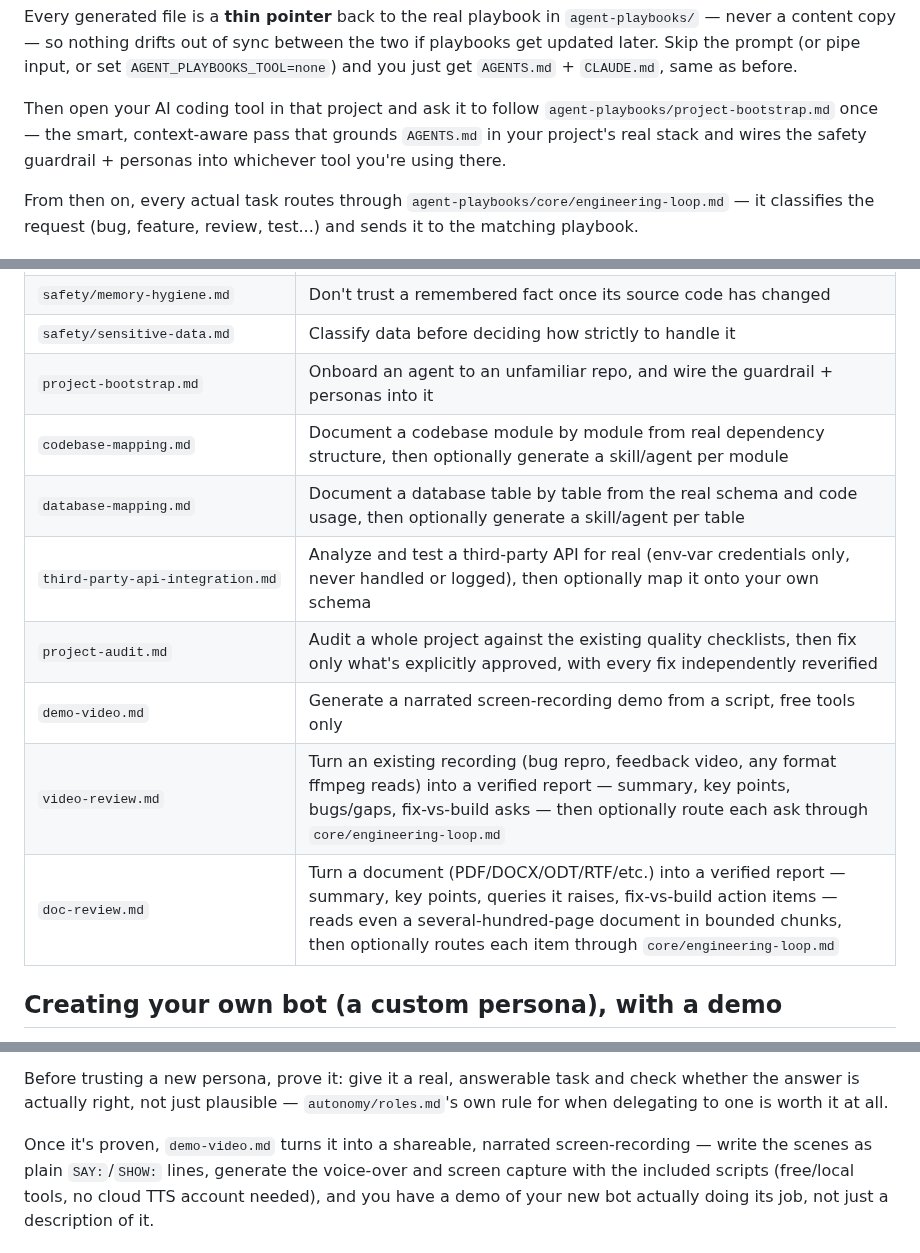
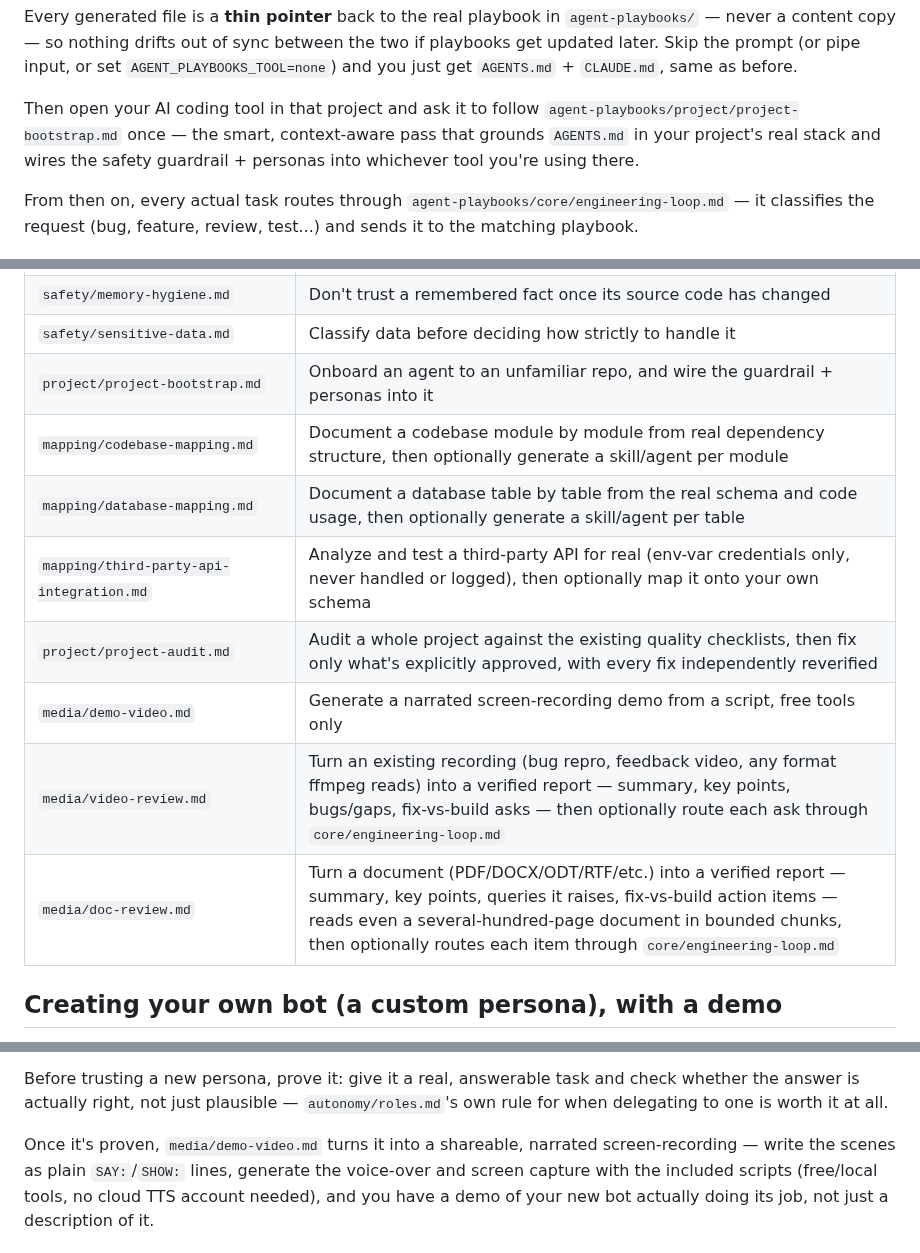
Before and after one commit to chiragmangaldev3112/agent-playbooks, a Markdown page: README.md, 3 parts joined by grey strips. Rendered like a GitHub page.

```diff
--- a/README.md
+++ b/README.md
@@ -71,7 +71,7 @@ input, or set `AGENT_PLAYBOOKS_TOOL=none`) and you just get `AGENTS.md` +
 `CLAUDE.md`, same as before.
 
 Then open your AI coding tool in that project and ask it to follow
-`agent-playbooks/project-bootstrap.md` once — the smart, context-aware pass
+`agent-playbooks/project/project-bootstrap.md` once — the smart, context-aware pass
 that grounds `AGENTS.md` in your project's real stack and wires the safety
 guardrail + personas into whichever tool you're using there.
 
@@ -143,14 +143,14 @@ purpose), see **[CHANGELOG.md](CHANGELOG.md)**.
 | `safety/secret-scan.md` | A real, enforced block on committing real secrets/credentials |
 | `safety/memory-hygiene.md` | Don't trust a remembered fact once its source code has changed |
 | `safety/sensitive-data.md` | Classify data before deciding how strictly to handle it |
-| `project-bootstrap.md` | Onboard an agent to an unfamiliar repo, and wire the guardrail + personas into it |
-| `codebase-mapping.md` | Document a codebase module by module from real dependency structure, then optionally generate a skill/agent per module |
-| `database-mapping.md` | Document a database table by table from the real schema and code usage, then optionally generate a skill/agent per table |
-| `third-party-api-integration.md` | Analyze and test a third-party API for real (env-var credentials only, never handled or logged), then optionally map it onto your own schema |
-| `project-audit.md` | Audit a whole project against the existing quality checklists, then fix only what's explicitly approved, with every fix independently reverified |
-| `demo-video.md` | Generate a narrated screen-recording demo from a script, free tools only |
-| `video-review.md` | Turn an existing recording (bug repro, feedback video, any format ffmpeg reads) into a verified report — summary, key points, bugs/gaps, fix-vs-build asks — then optionally route each ask through `core/engineering-loop.md` |
-| `doc-review.md` | Turn a document (PDF/DOCX/ODT/RTF/etc.) into a verified report — summary, key points, queries it raises, fix-vs-build action items — reads even a several-hundred-page document in bounded chunks, then optionally routes each item through `core/engineering-loop.md` |
+| `project/project-bootstrap.md` | Onboard an agent to an unfamiliar repo, and wire the guardrail + personas into it |
+| `mapping/codebase-mapping.md` | Document a codebase module by module from real dependency structure, then optionally generate a skill/agent per module |
+| `mapping/database-mapping.md` | Document a database table by table from the real schema and code usage, then optionally generate a skill/agent per table |
+| `mapping/third-party-api-integration.md` | Analyze and test a third-party API for real (env-var credentials only, never handled or logged), then optionally map it onto your own schema |
+| `project/project-audit.md` | Audit a whole project against the existing quality checklists, then fix only what's explicitly approved, with every fix independently reverified |
+| `media/demo-video.md` | Generate a narrated screen-recording demo from a script, free tools only |
+| `media/video-review.md` | Turn an existing recording (bug repro, feedback video, any format ffmpeg reads) into a verified report — summary, key points, bugs/gaps, fix-vs-build asks — then optionally route each ask through `core/engineering-loop.md` |
+| `media/doc-review.md` | Turn a document (PDF/DOCX/ODT/RTF/etc.) into a verified report — summary, key points, queries it raises, fix-vs-build action items — reads even a several-hundred-page document in bounded chunks, then optionally routes each item through `core/engineering-loop.md` |
 
 ## Creating your own bot (a custom persona), with a demo
 
@@ -186,7 +186,7 @@ and check whether the answer is actually right, not just plausible —
 `autonomy/roles.md`'s own rule for when delegating to one is worth it at
 all.
 
-Once it's proven, `demo-video.md` turns it into a shareable, narrated
+Once it's proven, `media/demo-video.md` turns it into a shareable, narrated
 screen-recording — write the scenes as plain `SAY:`/`SHOW:` lines,
 generate the voice-over and screen capture with the included scripts
 (free/local tools, no cloud TTS account needed), and you have a demo of
```
Also changed, not shown: EXAMPLES.md (+8 -8 lines), FLOWS.md (+9 -9 lines).
